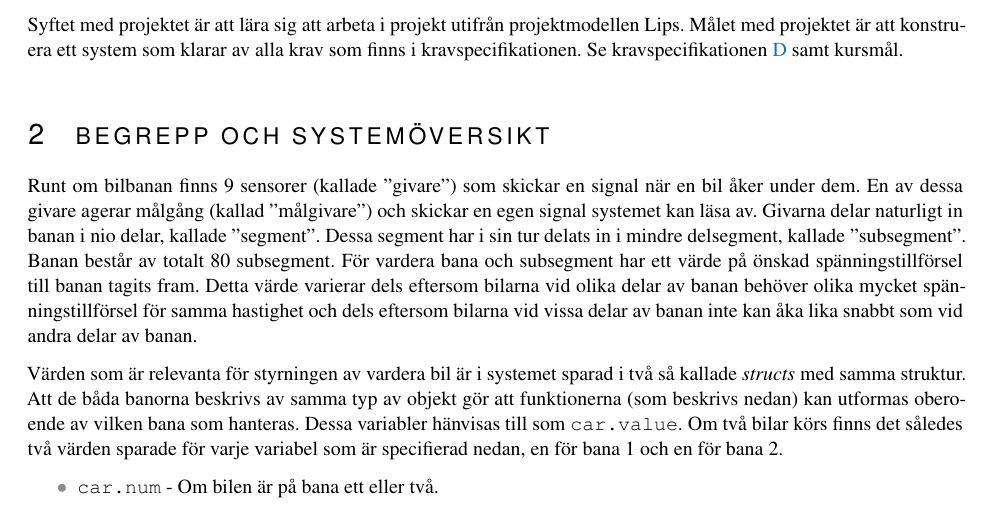
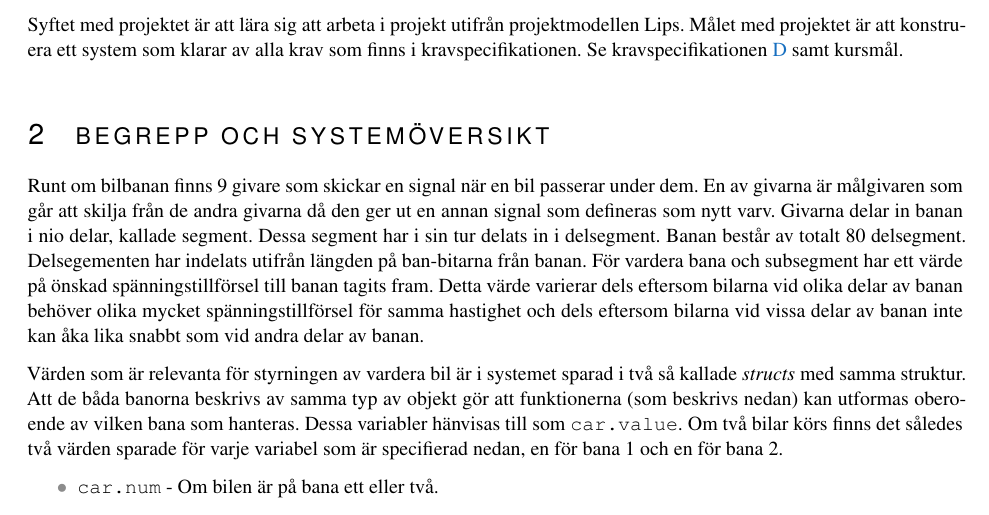
Before and after one commit to sornas/tfyy51, a LaTeX document (Dokument/Teknisk Dokumentation/root.tex, which reads Dokument/Teknisk Dokumentation/text/02-system.tex): part of page 4 of 14, cut so that both start at the same text. Compiled offline with pdfLaTeX.

Commit message:
Ändrade i systemöversikt så att de tog hänsyn till Victors kommentarer

```diff
--- a/Dokument/Teknisk Dokumentation/text/02-system.tex
+++ b/Dokument/Teknisk Dokumentation/text/02-system.tex
@@ -1,10 +1,7 @@
 \section{Begrepp och systemöversikt}
 
-Runt om bilbanan finns 9 sensorer (kallade ''givare'') som skickar en signal när
-en bil åker under dem. En av dessa givare agerar målgång (kallad ''målgivare'')
-och skickar en egen signal systemet kan läsa av. Givarna delar naturligt in
-banan i nio delar, kallade ''segment''. Dessa segment har i sin tur delats in i
-mindre delsegment, kallade ''subsegment''. Banan består av totalt 80 subsegment.
+Runt om bilbanan finns 9 givare som skickar en signal när
+en bil passerar under dem. En av givarna är målgivaren som går att skilja från de andra givarna då den ger ut en annan signal som defineras som nytt varv. Givarna delar in banan i nio delar, kallade segment. Dessa segment har i sin tur delats in i delsegment. Banan består av totalt 80 delsegment. Delsegementen har indelats utifrån längden på ban-bitarna från banan.
 För vardera bana och subsegment har ett värde på önskad spänningstillförsel till
 banan tagits fram. Detta värde varierar dels eftersom bilarna vid olika delar av
 banan behöver olika mycket spänningstillförsel för samma hastighet och dels
```
